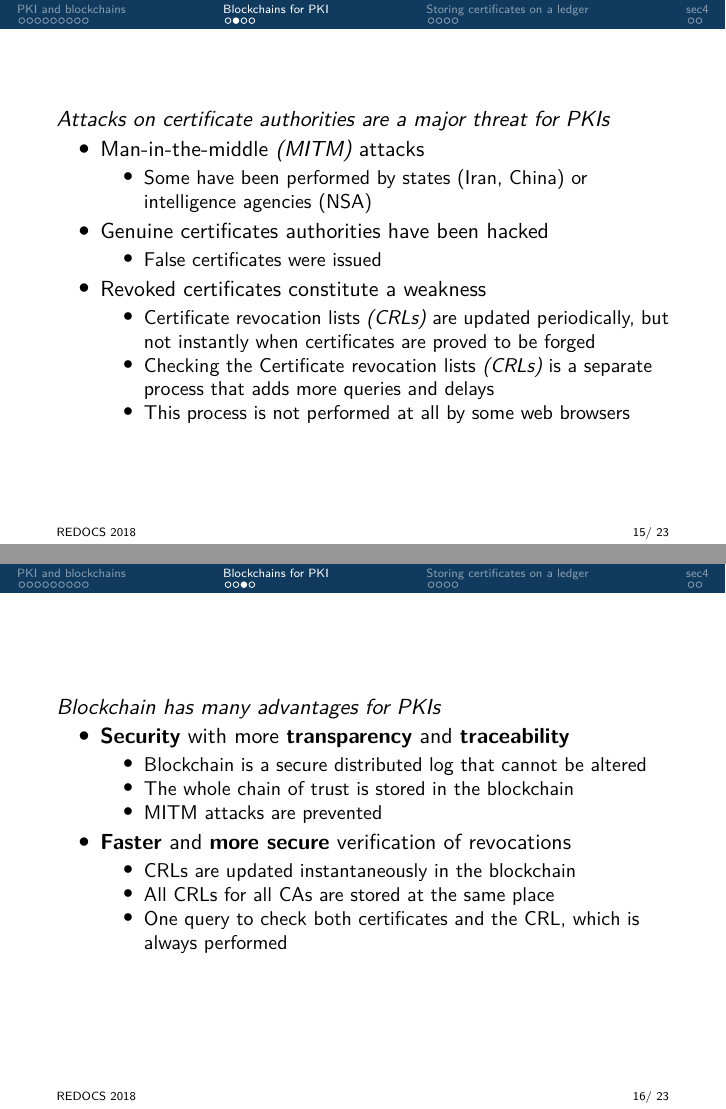
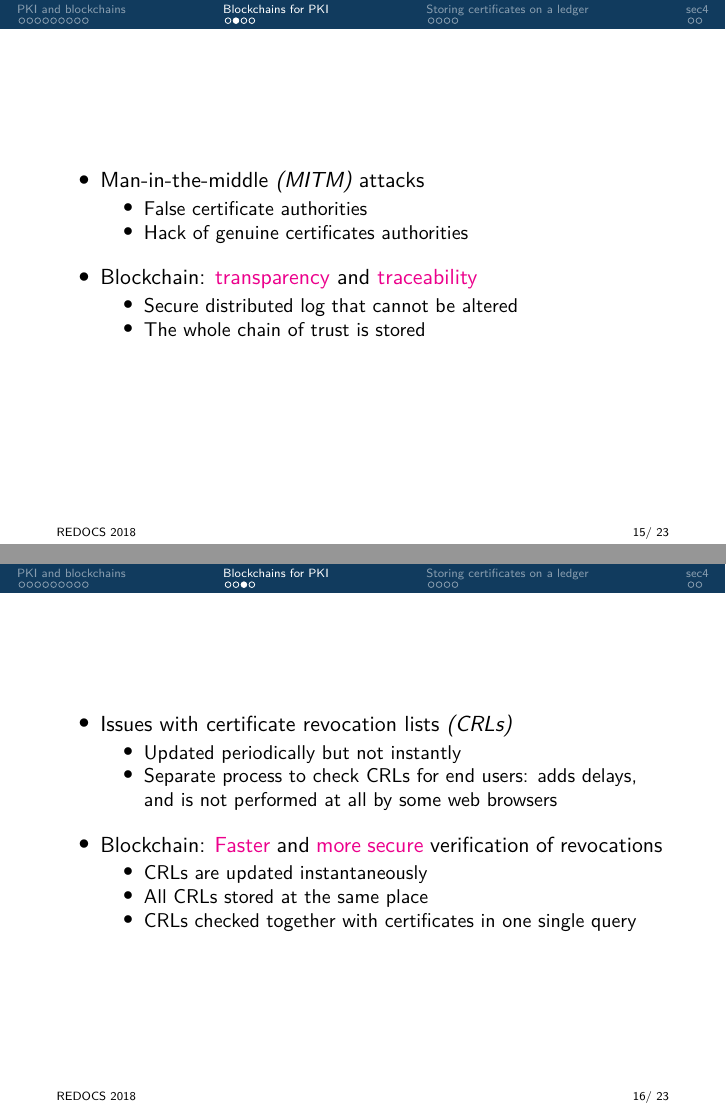
Before and after one commit to IDnomic/slides-redocs-2018, LaTeX slides (presentation.tex, which reads 02_applications.tex): pages 16 and 17 of 24, joined at a grey line. Compiled offline with pdfLaTeX.

Commit message:
reformatted applications

```diff
--- a/02_applications.tex
+++ b/02_applications.tex
@@ -11,47 +11,33 @@
 
 
 \begin{frame}
-\emph{Attacks on certificate authorities are a major threat for PKIs}
-
 \begin{itemize}
 \item Man-in-the-middle \emph{(MITM)} attacks
 \begin{itemize}
-\item Some have been performed by states (Iran, China) or intelligence agencies (NSA)
+\item False certificate authorities
+\item Hack of genuine certificates authorities
 \end{itemize}
-\item Genuine certificates authorities have been hacked
+\vspace{2mm}
+\item Blockchain: \mg{transparency} and \mg{traceability}
 \begin{itemize}
-\item False certificates were issued
-\end{itemize}
-\item Revoked certificates constitute a weakness
-\begin{itemize}
-\item Certificate revocation lists \emph{(CRLs)} are updated periodically, but not instantly when certificates are proved to be forged
-\item Checking the Certificate revocation lists \emph{(CRLs)} is a separate process that adds more queries and delays
-\item This process is not performed at all by some web browsers
+\item Secure distributed log that cannot be altered
+\item The whole chain of trust is stored
 \end{itemize}
 \end{itemize}
-
-%https://www.eff.org/fr/deeplinks/2011/08/iranian-man-middle-attack-against-google
-%https://www.techdirt.com/articles/20140909/03424628458/china-using-man-in-the-middle-attack-against-google.shtml
-%https://www.netresec.com/?page=Blog&month=2014-09&post=Analysis-of-Chinese-MITM-on-Google
-%https://ieeexplore.ieee.org/document/6096548
-%http://www.ccs.neu.edu/home/amislove/publications/SSLClient-IMC.pdf
-
 \end{frame}
 
 \begin{frame}
-\emph{Blockchain has many advantages for PKIs}
-
 \begin{itemize}
-\item \textbf{Security} with more \textbf{transparency} and \textbf{traceability}
+\item Issues with certificate revocation lists \emph{(CRLs)}
 \begin{itemize}
-\item Blockchain is a secure distributed log that cannot be altered
-\item The whole chain of trust is stored in the blockchain
-\item MITM attacks are prevented
+\item Updated periodically but not instantly
+\item Separate process to check CRLs for end users: adds delays, and is not performed at all by some web browsers
 \end{itemize}
-\item \textbf{Faster} and \textbf{more secure} verification of revocations
+\vspace{2mm}
+\item Blockchain: \mg{Faster} and \mg{more secure} verification of revocations
 \begin{itemize}
-\item CRLs are updated instantaneously in the blockchain
-\item All CRLs for all CAs are stored at the same place
-\item One query to check both certificates and the CRL, which is always performed
+\item CRLs are updated instantaneously
+\item All CRLs stored at the same place
+\item CRLs checked together with certificates in one single query
 \end{itemize}
 \end{itemize}
```
Also changed, not shown: 02_applications.tex (83 more changed lines).
